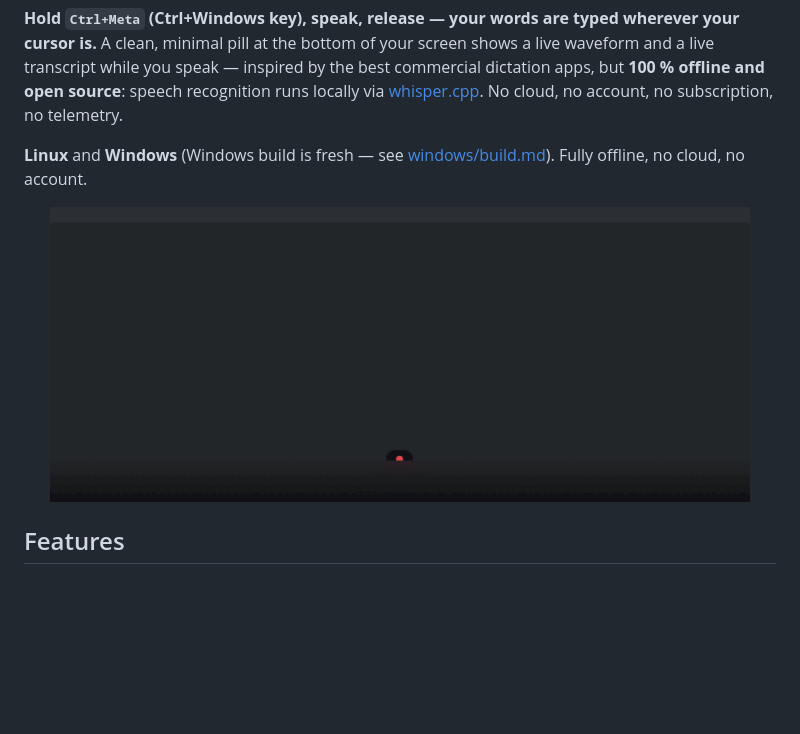
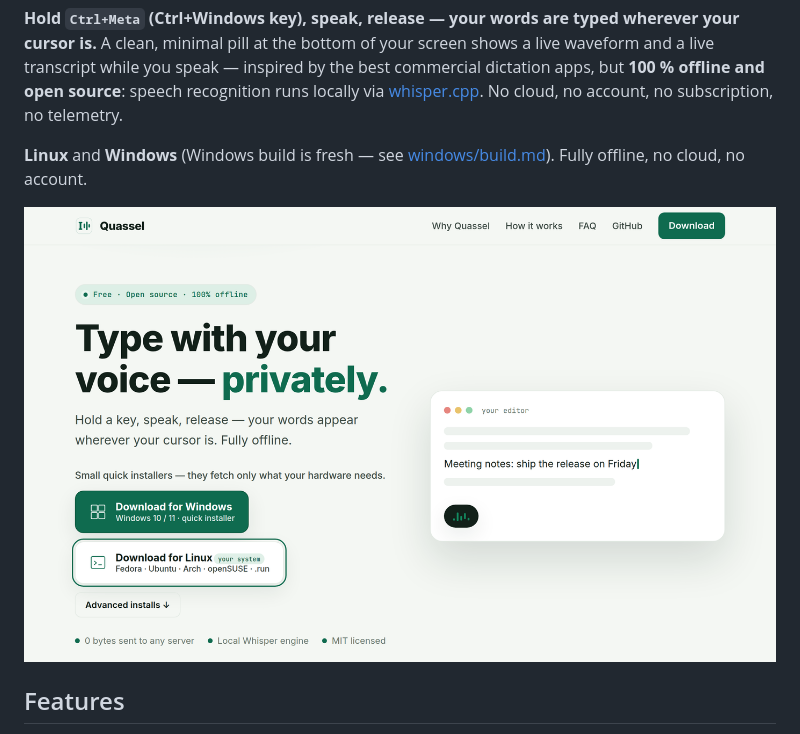
Before and after one commit to Skryx-L-A/quassel, a Markdown page: README.md, the part around the change. GitHub-like rendering; pictures changed too: assets/screenshots/demo.gif (deleted), assets/screenshots/hero.png (added); blank space fills up the shorter version.

Commit message:
README: replace demo GIF with the new website hero image
Show the redesigned hero (value prop + downloads + product mock) as the repo
showcase instead of the old pill GIF.

```diff
--- a/README.md
+++ b/README.md
@@ -12,7 +12,7 @@ No cloud, no account, no subscription, no telemetry.
 **Linux** and **Windows** (Windows build is fresh — see
 [windows/build.md](windows/build.md)). Fully offline, no cloud, no account.
 
-<p align="center"><img src="assets/screenshots/demo.gif" alt="Quassel pill while dictating: pulsing red dot, live transcript, result" width="700"></p>
+<p align="center"><img src="assets/screenshots/hero.png" alt="Quassel — type with your voice, privately. Offline voice typing for Linux and Windows." width="820"></p>
 
 ## Features
 
```
